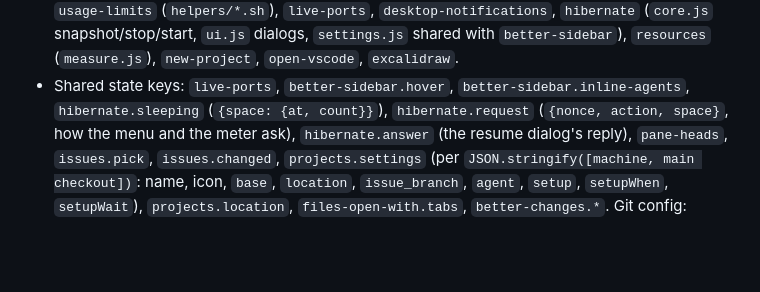
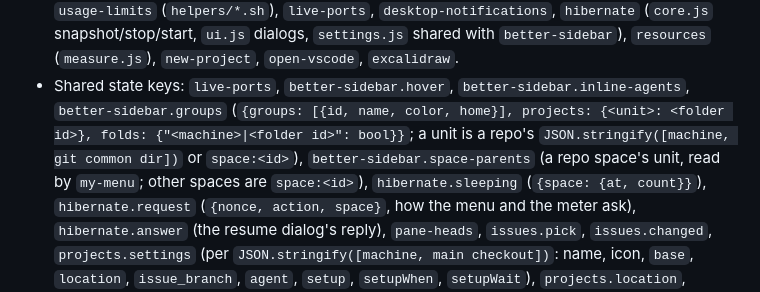
Before and after one commit to Nevram26/herdr-orca, a Markdown page: RECIPE.md, the part around one of its changes. GitHub-like rendering; blank space fills up the shorter version.

```diff
--- a/RECIPE.md
+++ b/RECIPE.md
@@ -158,6 +172,9 @@ Project settings, Excalidraw (cmd-shift-e), Open in VS Code (cmd-g) and context
   `better-sidebar`), `resources` (`measure.js`),
   `new-project`, `open-vscode`, `excalidraw`.
 - Shared state keys: `live-ports`, `better-sidebar.hover`, `better-sidebar.inline-agents`,
+  `better-sidebar.groups` (`{groups: [{id, name, color, home}], projects: {<unit>: <folder id>},
+  folds: {"<machine>|<folder id>": bool}}`; a unit is a repo's `JSON.stringify([machine, git common
+  dir])` or `space:<id>`), `better-sidebar.space-parents` (a repo space's unit, read by `my-menu`; other spaces are `space:<id>`),
   `hibernate.sleeping` (`{space: {at, count}}`), `hibernate.request` (`{nonce, action, space}`, how
   the menu and the meter ask), `hibernate.answer` (the resume dialog's reply), `pane-heads`, `issues.pick`,
   `issues.changed`, `projects.settings` (per `JSON.stringify([machine, main checkout])`: name, icon,
```
Also changed, not shown: other parts of RECIPE.md (+23 -3 lines), mods/better-sidebar/CHANGES.md (+7 -1 lines), preview.png, 6 other files.
